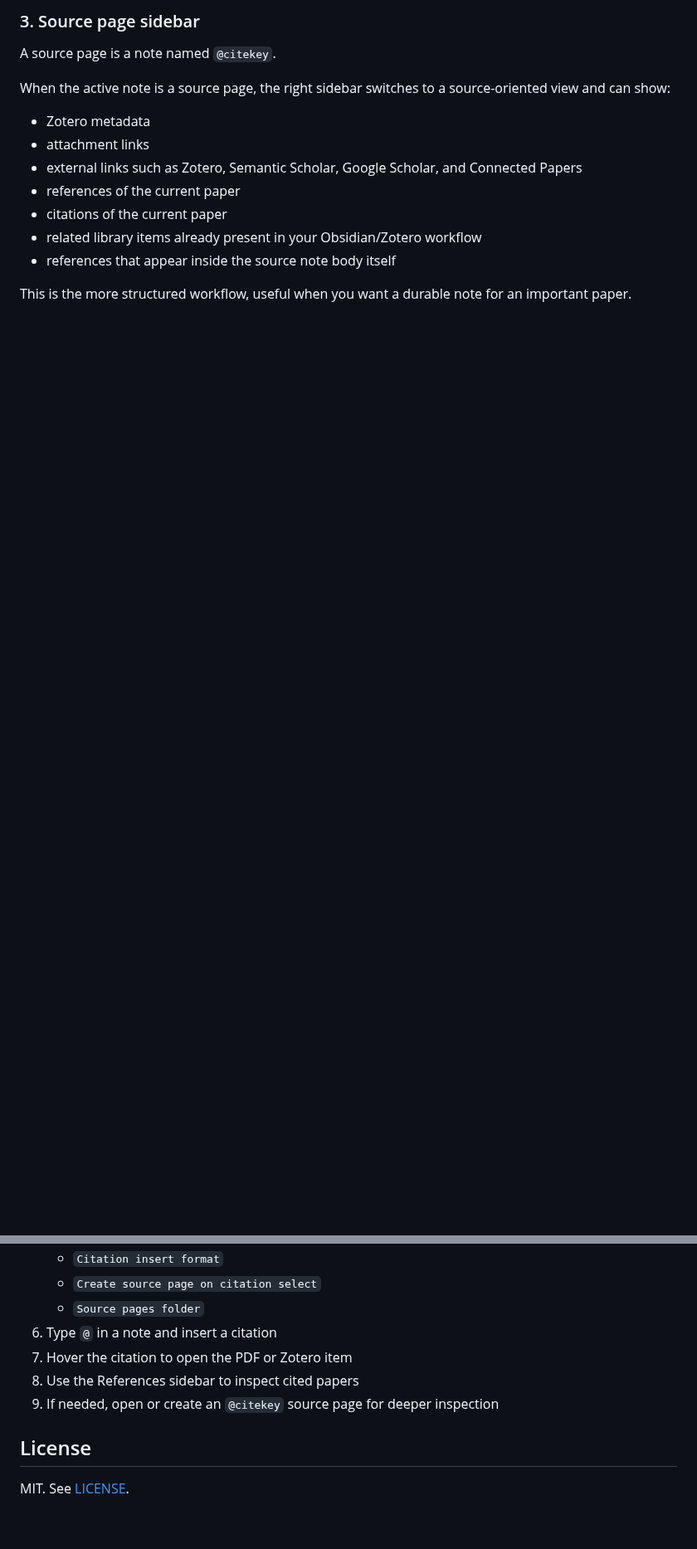
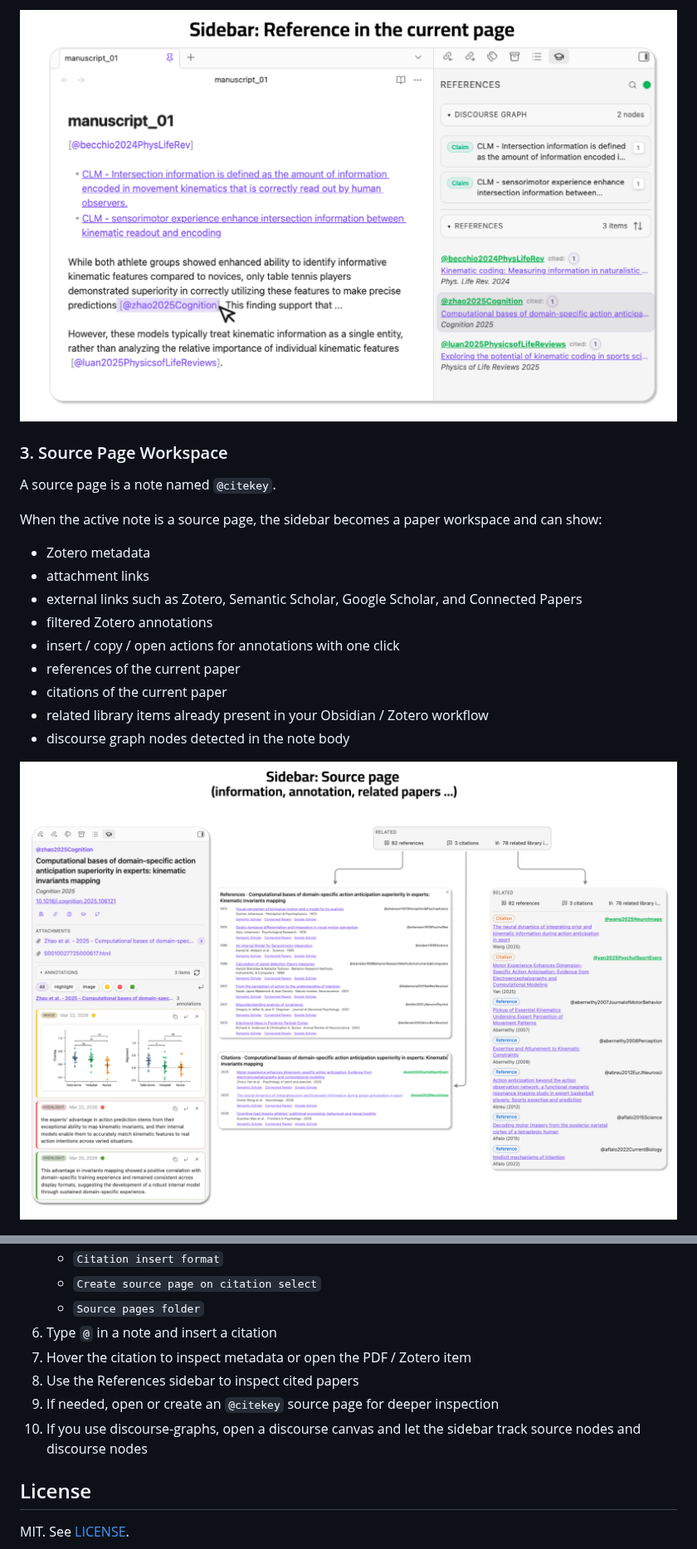
Before and after one commit to Qiwei-Zhao/zotsidian, a Markdown page: README.md, 2 parts joined by grey strips. Shown at 83% size. Drawn GitHub-style; pictures changed too: gifs/sidebar_reference.png (added), gifs/siderbar_source.png (added); blank space fills up the shorter version.

```diff
--- a/README.md
+++ b/README.md
@@ -77,17 +74,21 @@ This is particularly useful for article drafting, thesis writing, and literature
 
-### 3. Source page sidebar
+![References sidebar](./gifs/sidebar_reference.png)
+
+### 3. Source Page Workspace
 
 A source page is a note named `@citekey`.
 
-When the active note is a source page, the right sidebar switches to a source-oriented view and can show:
+When the active note is a source page, the sidebar becomes a paper workspace and can show:
 
 - Zotero metadata
 - attachment links
 - external links such as Zotero, Semantic Scholar, Google Scholar, and Connected Papers
+- filtered Zotero annotations
+- insert / copy / open actions for annotations with one click
 - references of the current paper
 - citations of the current paper
-- related library items already present in your Obsidian/Zotero workflow
-- references that appear inside the source note body itself
+- related library items already present in your Obsidian / Zotero workflow
+- discourse graph nodes detected in the note body
 
-This is the more structured workflow, useful when you want a durable note for an important paper.
+![Source page workspace](./gifs/siderbar_source.png)
 
@@ -305,9 +293,10 @@ You still need to copy the built files into your vault plugin folder, or symlink
    - `Create source page on citation select`
    - `Source pages folder`
 6. Type `@` in a note and insert a citation
-7. Hover the citation to open the PDF or Zotero item
+7. Hover the citation to inspect metadata or open the PDF / Zotero item
 8. Use the References sidebar to inspect cited papers
 9. If needed, open or create an `@citekey` source page for deeper inspection
+10. If you use discourse-graphs, open a discourse canvas and let the sidebar track source nodes and discourse nodes
 
 ## License
 
```
Also changed, not shown: other parts of README.md (+95 -111 lines), CHANGELOG.md (+29 -0 lines), README.zh-CN.md (added, +303 -0 lines), RELEASE_NOTES_0.1.0.md (added, +73 -0 lines), gifs/search_citaiton_card.png (added), gifs/sidebar_discourse_graph_canvas.png (added), 3 other files.
